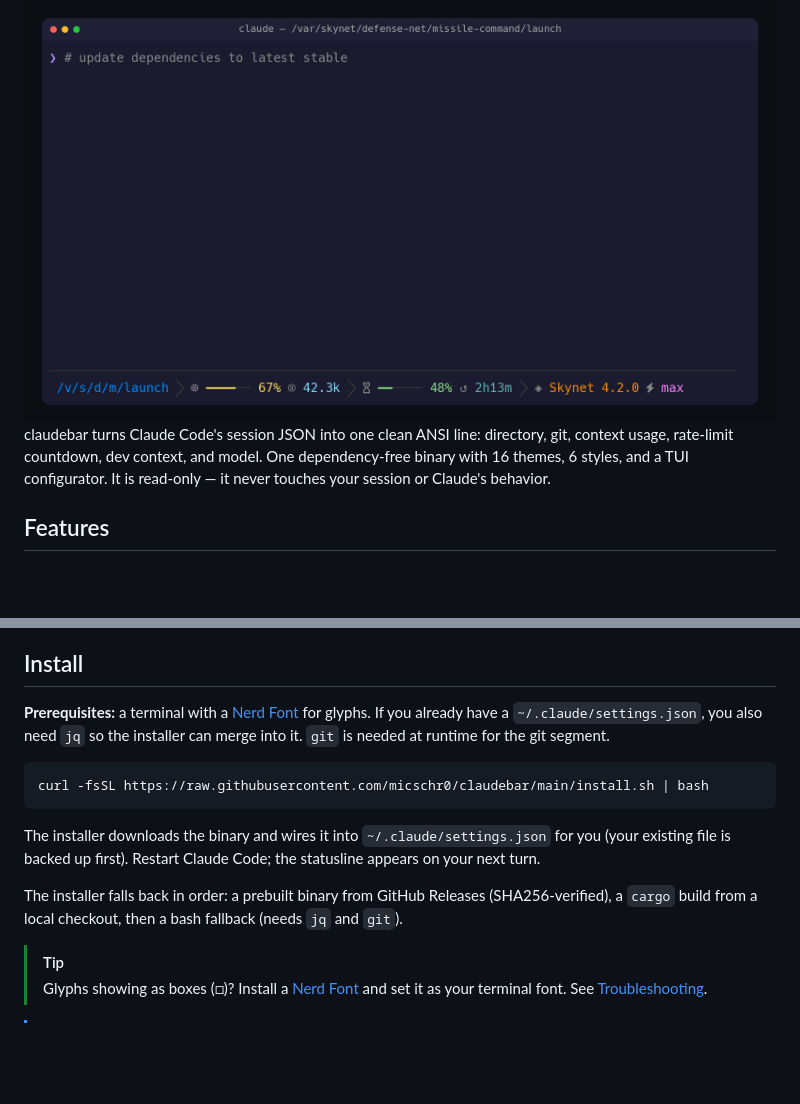
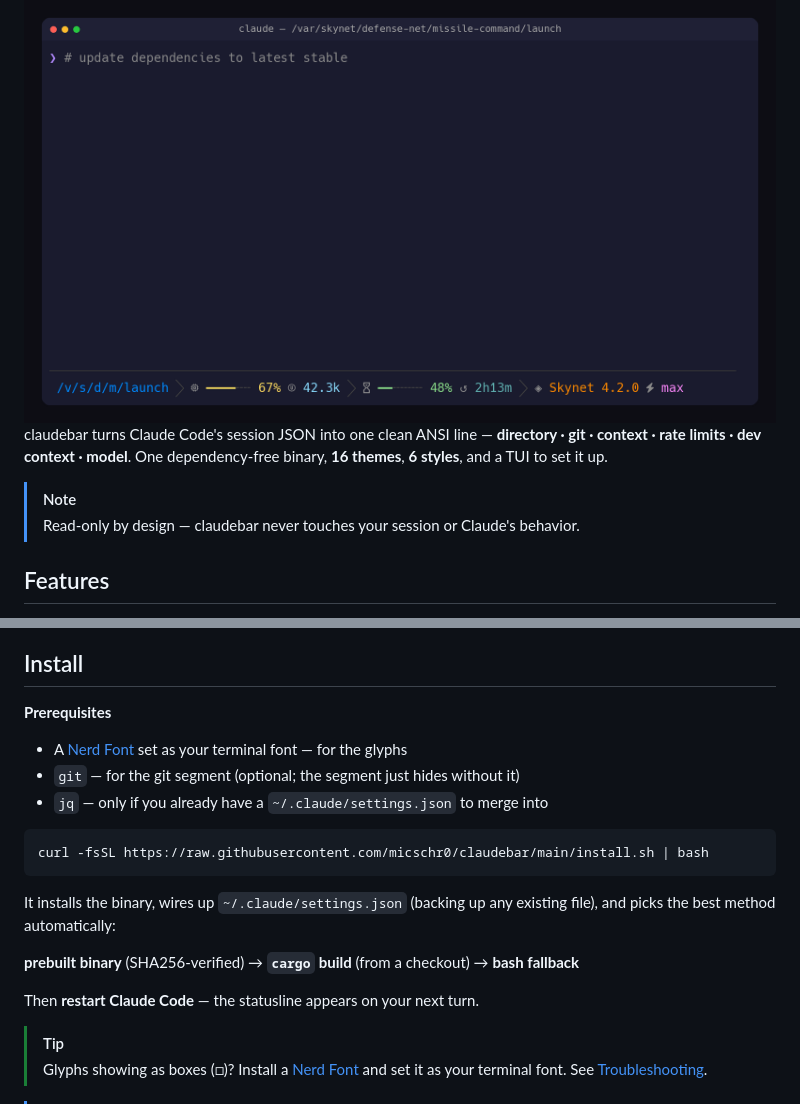
Before and after one commit to micschr0/claudebar, a Markdown page: README.md, 2 parts joined by grey strips. GitHub-like rendering; blank space fills up the shorter version.

Commit message:
docs: make the README more scannable
Break the densest prose into scan-friendly patterns:
- Lead paragraph → one tight line with the segment list as bold middot chips;
  the read-only reassurance moves into a NOTE admonition.
- Install prerequisites → a bullet list (Nerd Font / git / jq) instead of a
  run-on sentence.
- Installer fallback → a bold "binary → cargo → bash" arrow chain, with the
  restart step called out on its own line.

Co-Authored-By: Claude Opus 4.8 (1M context) <noreply@anthropic.com>

````diff
--- a/README.md
+++ b/README.md
@@ -11,7 +11,10 @@
 
 </div>
 
-claudebar turns Claude Code's session JSON into one clean ANSI line: directory, git, context usage, rate-limit countdown, dev context, and model. One dependency-free binary with 16 themes, 6 styles, and a TUI configurator. It is read-only — it never touches your session or Claude's behavior.
+claudebar turns Claude Code's session JSON into one clean ANSI line — **directory · git · context · rate limits · dev context · model**. One dependency-free binary, **16 themes**, **6 styles**, and a TUI to set it up.
+
+> [!NOTE]
+> Read-only by design — claudebar never touches your session or Claude's behavior.
 
 ## Features
 
@@ -25,15 +28,21 @@ claudebar turns Claude Code's session JSON into one clean ANSI line: directory,
 
 ## Install
 
-**Prerequisites:** a terminal with a [Nerd Font](https://www.nerdfonts.com/) for glyphs. If you already have a `~/.claude/settings.json`, you also need `jq` so the installer can merge into it. `git` is needed at runtime for the git segment.
+**Prerequisites**
+
+- A [Nerd Font](https://www.nerdfonts.com/) set as your terminal font — for the glyphs
+- `git` — for the git segment (optional; the segment just hides without it)
+- `jq` — only if you already have a `~/.claude/settings.json` to merge into
 
 ```bash
 curl -fsSL https://raw.githubusercontent.com/micschr0/claudebar/main/install.sh | bash
 ```
 
-The installer downloads the binary and wires it into `~/.claude/settings.json` for you (your existing file is backed up first). Restart Claude Code; the statusline appears on your next turn.
+It installs the binary, wires up `~/.claude/settings.json` (backing up any existing file), and picks the best method automatically:
 
-The installer falls back in order: a prebuilt binary from GitHub Releases (SHA256-verified), a `cargo` build from a local checkout, then a bash fallback (needs `jq` and `git`).
+**prebuilt binary** (SHA256-verified) → **`cargo` build** (from a checkout) → **bash fallback**
+
+Then **restart Claude Code** — the statusline appears on your next turn.
 
 > [!TIP]
 > Glyphs showing as boxes (□)? Install a [Nerd Font](https://www.nerdfonts.com/) and set it as your terminal font. See [Troubleshooting](#troubleshooting).
````
